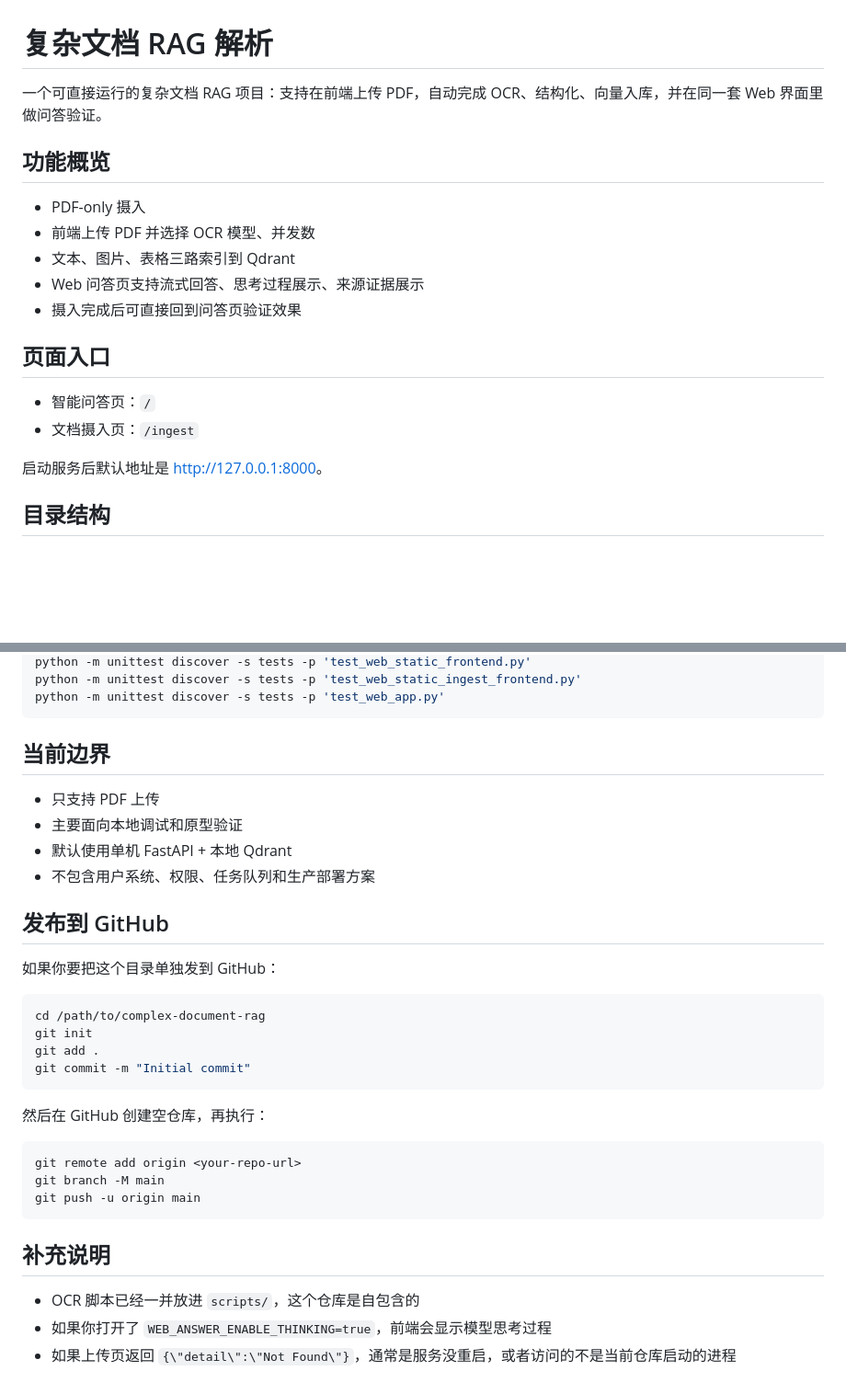
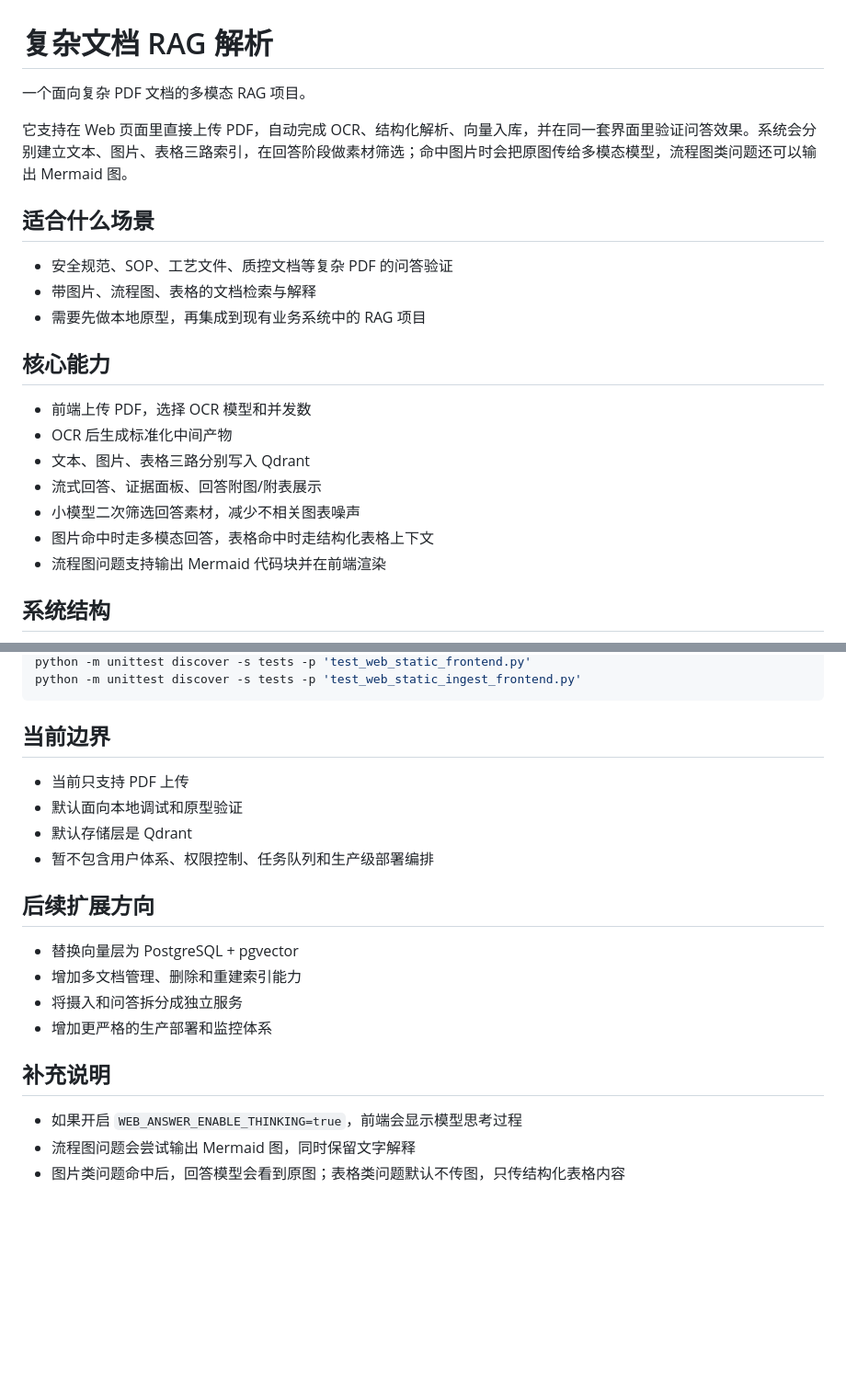
Before and after one commit to biyiyizuilihai/complex-document-rag, a Markdown page: README.md, 2 parts joined by grey strips. Shown at 92% size. Rendered like a GitHub page; blank space fills up the shorter version.

````diff
--- a/README.md
+++ b/README.md
@@ -1,21 +1,24 @@
 # 复杂文档 RAG 解析
 
-一个可直接运行的复杂文档 RAG 项目：支持在前端上传 PDF，自动完成 OCR、结构化、向量入库，并在同一套 Web 界面里做问答验证。
+一个面向复杂 PDF 文档的多模态 RAG 项目。
 
-## 功能概览
+它支持在 Web 页面里直接上传 PDF，自动完成 OCR、结构化解析、向量入库，并在同一套界面里验证问答效果。系统会分别建立文本、图片、表格三路索引，在回答阶段做素材筛选；命中图片时会把原图传给多模态模型，流程图类问题还可以输出 Mermaid 图。
 
-- PDF-only 摄入
-- 前端上传 PDF 并选择 OCR 模型、并发数
-- 文本、图片、表格三路索引到 Qdrant
-- Web 问答页支持流式回答、思考过程展示、来源证据展示
-- 摄入完成后可直接回到问答页验证效果
+## 适合什么场景
 
-## 页面入口
+- 安全规范、SOP、工艺文件、质控文档等复杂 PDF 的问答验证
+- 带图片、流程图、表格的文档检索与解释
+- 需要先做本地原型，再集成到现有业务系统中的 RAG 项目
 
-- 智能问答页：`/`
-- 文档摄入页：`/ingest`
+## 核心能力
 
-启动服务后默认地址是 [http://127.0.0.1:8000](http://127.0.0.1:8000)。
+- 前端上传 PDF，选择 OCR 模型和并发数
+- OCR 后生成标准化中间产物
+- 文本、图片、表格三路分别写入 Qdrant
+- 流式回答、证据面板、回答附图/附表展示
+- 小模型二次筛选回答素材，减少不相关图表噪声
+- 图片命中时走多模态回答，表格命中时走结构化表格上下文
+- 流程图问题支持输出 Mermaid 代码块并在前端渲染
 
-## 目录结构
+## 系统结构
 
@@ -202,36 +173,23 @@ python complex_document_rag/web_app.py
 python -m unittest discover -s tests -p 'test_web_static_frontend.py'
 python -m unittest discover -s tests -p 'test_web_static_ingest_frontend.py'
-python -m unittest discover -s tests -p 'test_web_app.py'
 ```
 
 ## 当前边界
 
-- 只支持 PDF 上传
-- 主要面向本地调试和原型验证
-- 默认使用单机 FastAPI + 本地 Qdrant
-- 不包含用户系统、权限、任务队列和生产部署方案
+- 当前只支持 PDF 上传
+- 默认面向本地调试和原型验证
+- 默认存储层是 Qdrant
+- 暂不包含用户体系、权限控制、任务队列和生产级部署编排
 
-## 发布到 GitHub
+## 后续扩展方向
 
-如果你要把这个目录单独发到 GitHub：
-
-```bash
-cd /path/to/complex-document-rag
-git init
-git add .
-git commit -m "Initial commit"
-```
-
-然后在 GitHub 创建空仓库，再执行：
-
-```bash
-git remote add origin <your-repo-url>
-git branch -M main
-git push -u origin main
-```
+- 替换向量层为 PostgreSQL + pgvector
+- 增加多文档管理、删除和重建索引能力
+- 将摄入和问答拆分成独立服务
+- 增加更严格的生产部署和监控体系
 
 ## 补充说明
 
-- OCR 脚本已经一并放进 `scripts/`，这个仓库是自包含的
-- 如果你打开了 `WEB_ANSWER_ENABLE_THINKING=true`，前端会显示模型思考过程
-- 如果上传页返回 `{\"detail\":\"Not Found\"}`，通常是服务没重启，或者访问的不是当前仓库启动的进程
+- 如果开启 `WEB_ANSWER_ENABLE_THINKING=true`，前端会显示模型思考过程
+- 流程图问题会尝试输出 Mermaid 图，同时保留文字解释
+- 图片类问题命中后，回答模型会看到原图；表格类问题默认不传图，只传结构化表格内容
````
Also changed, not shown: other parts of README.md (+75 -107 lines).
